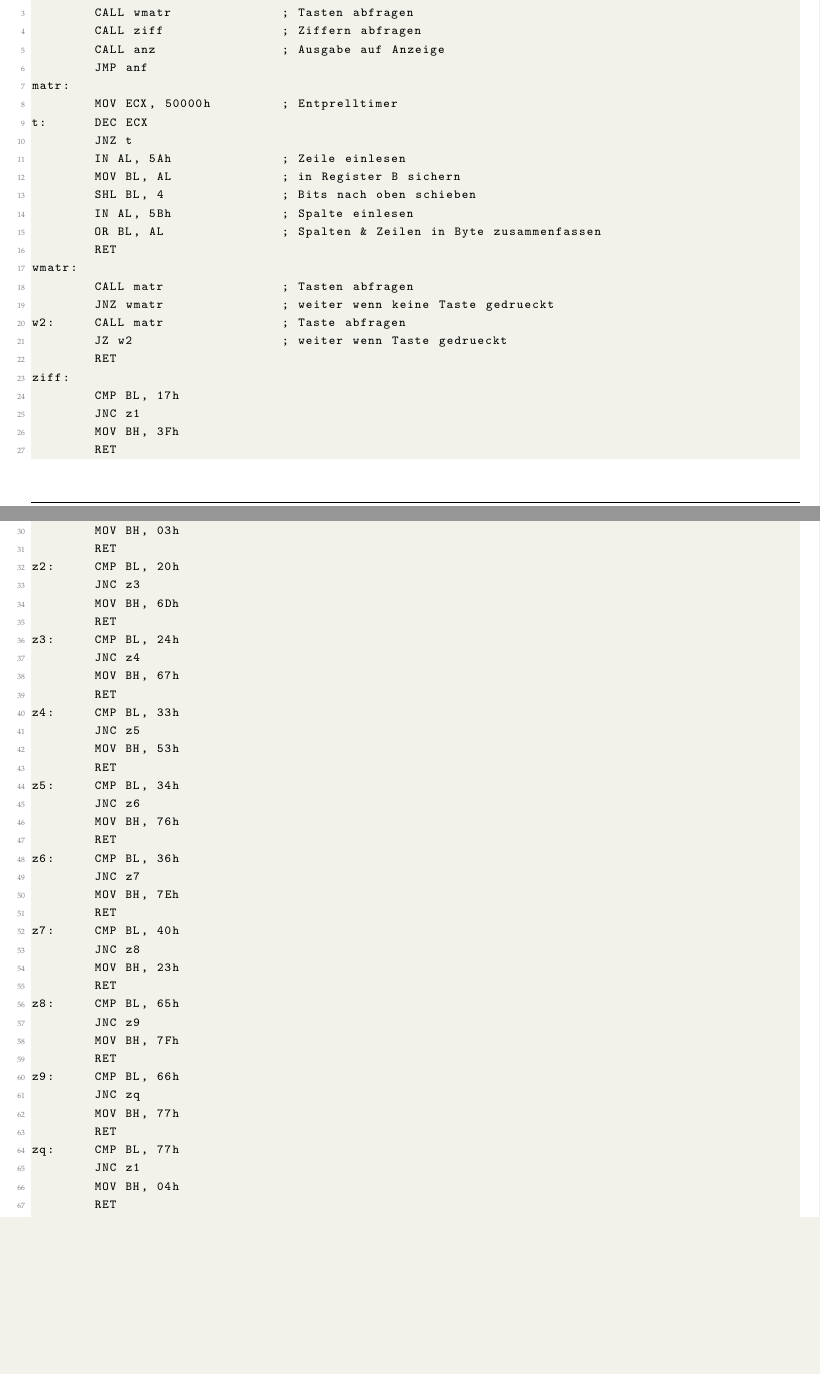
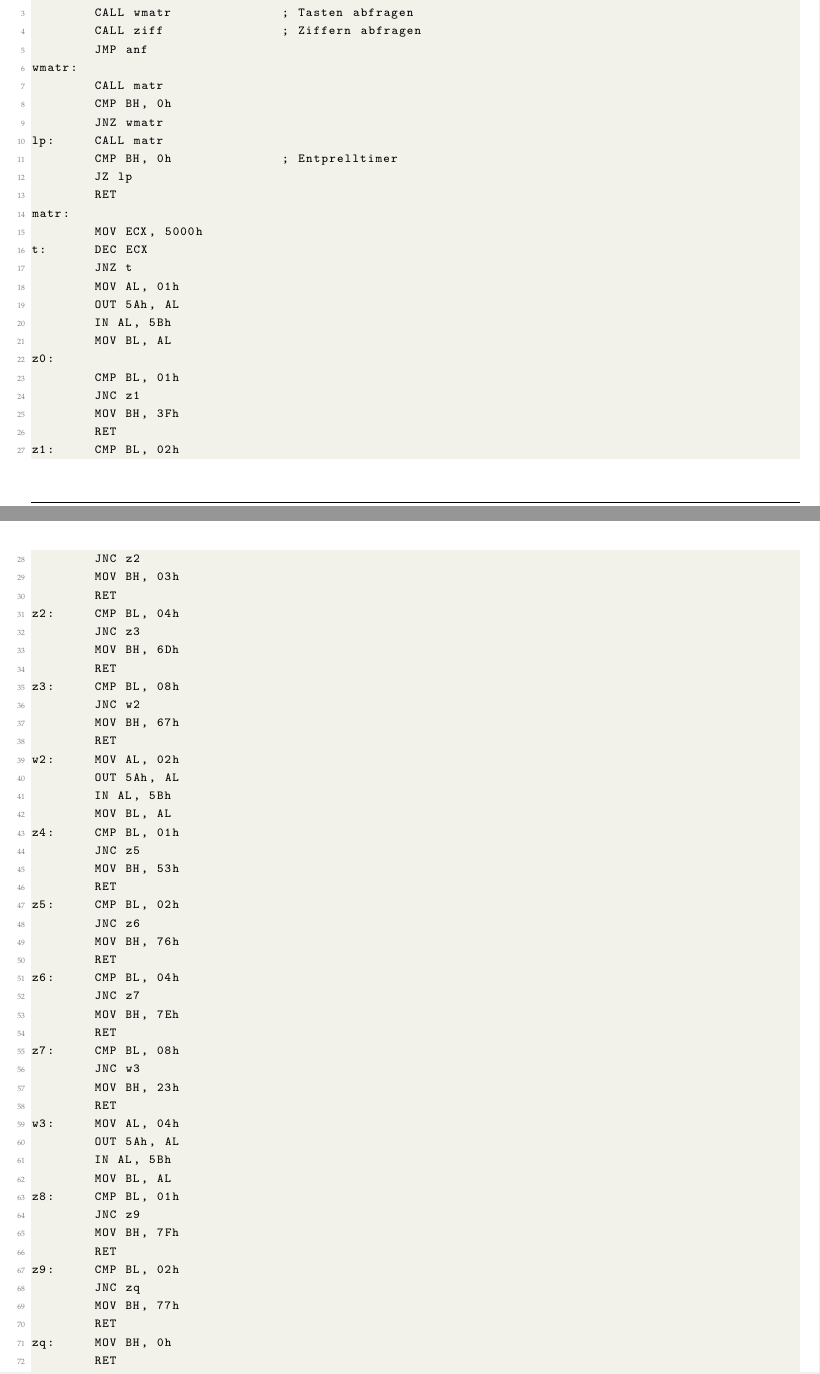
Before and after one commit to wieerwill/Informatik, a LaTeX document (Praktikum Rechnerarchitekturen 1.tex): two parts of pages 11 and 12 of 13, joined at a grey line, cut so that both start at the same text, the shorter picture padded with empty space. Compiled offline with pdfLaTeX.

Commit message:
letzter Code korrigiert

```diff
--- a/Praktikum Rechnerarchitekturen 1.tex
+++ b/Praktikum Rechnerarchitekturen 1.tex
@@ -596,68 +596,73 @@ Verhindere das Prellen der Tasten durch Software um doppelte Tastendrücke zu ve
 anf:
         CALL wmatr              ; Tasten abfragen
         CALL ziff               ; Ziffern abfragen
-        CALL anz                ; Ausgabe auf Anzeige
         JMP anf
+wmatr:
+        CALL matr
+        CMP BH, 0h
+        JNZ wmatr
+lp:     CALL matr
+        CMP BH, 0h              ; Entprelltimer
+        JZ lp
+        RET
 matr:
-        MOV ECX, 50000h         ; Entprelltimer
+        MOV ECX, 5000h
 t:      DEC ECX
         JNZ t
-        IN AL, 5Ah              ; Zeile einlesen
-        MOV BL, AL              ; in Register B sichern
-        SHL BL, 4               ; Bits nach oben schieben
-        IN AL, 5Bh              ; Spalte einlesen
-        OR BL, AL               ; Spalten & Zeilen in Byte zusammenfassen
-        RET
-wmatr:
-        CALL matr               ; Tasten abfragen
-        JNZ wmatr               ; weiter wenn keine Taste gedrueckt
-w2:     CALL matr               ; Taste abfragen
-        JZ w2                   ; weiter wenn Taste gedrueckt
-        RET
-ziff:
-        CMP BL, 17h
+        MOV AL, 01h
+        OUT 5Ah, AL
+        IN AL, 5Bh
+        MOV BL, AL
+z0:
+        CMP BL, 01h
         JNC z1
         MOV BH, 3Fh
         RET
-z1:     CMP BL, 18h
+z1:     CMP BL, 02h
         JNC z2
         MOV BH, 03h
         RET
-z2:     CMP BL, 20h
+z2:     CMP BL, 04h
         JNC z3
         MOV BH, 6Dh
         RET
-z3:     CMP BL, 24h
-        JNC z4
+z3:     CMP BL, 08h
+        JNC w2
         MOV BH, 67h
         RET
-z4:     CMP BL, 33h
+w2:     MOV AL, 02h
+        OUT 5Ah, AL
+        IN AL, 5Bh
+        MOV BL, AL
+z4:     CMP BL, 01h
         JNC z5
         MOV BH, 53h
         RET
-z5:     CMP BL, 34h
+z5:     CMP BL, 02h
         JNC z6
         MOV BH, 76h
         RET
-z6:     CMP BL, 36h
+z6:     CMP BL, 04h
         JNC z7
         MOV BH, 7Eh
         RET
-z7:     CMP BL, 40h
-        JNC z8
+z7:     CMP BL, 08h
+        JNC w3
         MOV BH, 23h
         RET
-z8:     CMP BL, 65h
+w3:     MOV AL, 04h
+        OUT 5Ah, AL
+        IN AL, 5Bh
+        MOV BL, AL
+z8:     CMP BL, 01h
         JNC z9
         MOV BH, 7Fh
         RET
-z9:     CMP BL, 66h
+z9:     CMP BL, 02h
         JNC zq
         MOV BH, 77h
         RET
-zq:     CMP BL, 77h
-        JNC z1
-        MOV BH, 04h
+zq:     MOV BH, 0h
         RET
 anz:
         MOV AL, BH
```
Also changed, not shown: Praktikum Rechnerarchitekturen 1.pdf.
